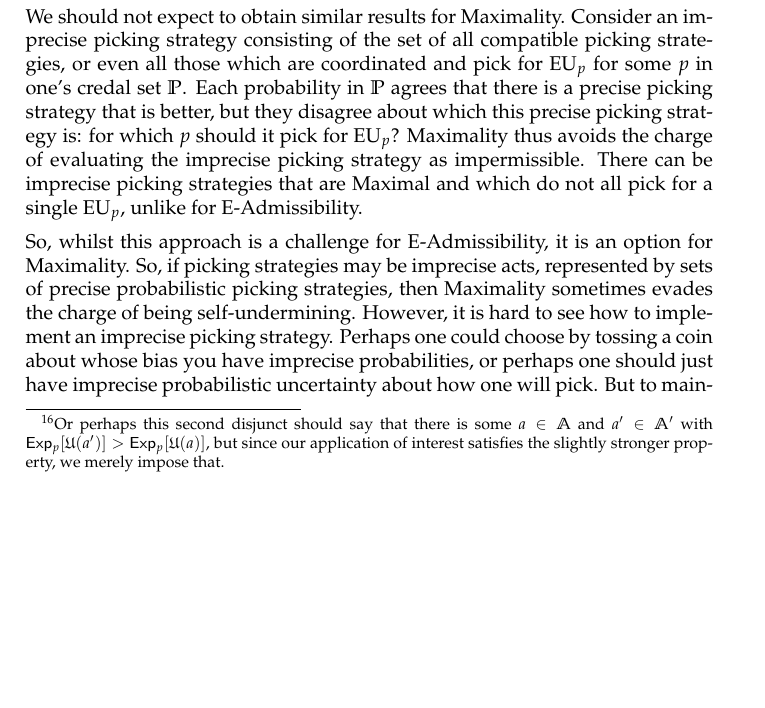
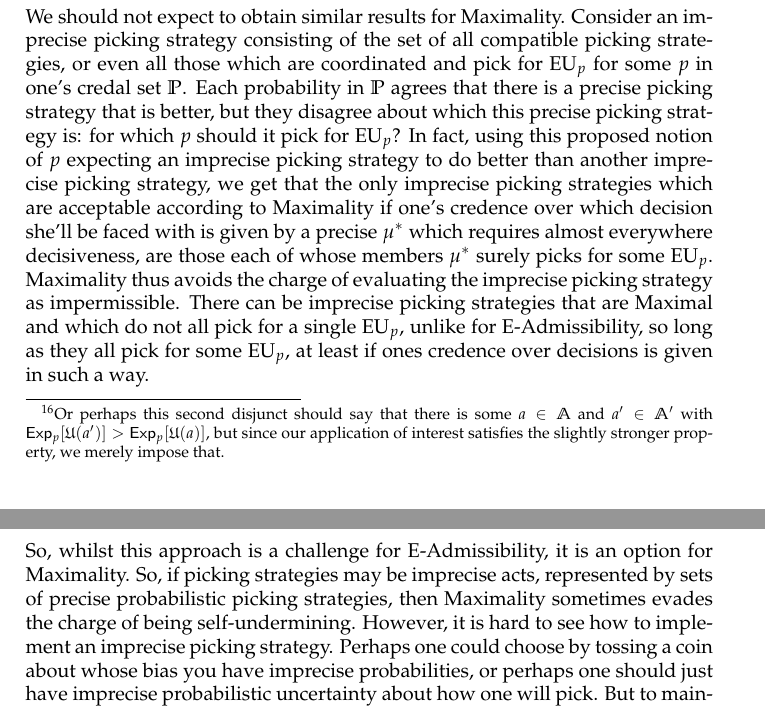
Before and after one commit to jpkonek/choosing-paper, a LaTeX document (choosing-how-to-choose-20d.tex): part of page 27 of 40 before the commit and two parts of pages 27 and 28 of 40 after it, the two joined at a grey line, cut so that both start at the same text, the shorter picture padded with empty space. Compiled offline with pdfLaTeX.

Commit message:
maximality imprecise nu - new theorem claimed!!

```diff
--- a/choosing-how-to-choose-20d.tex
+++ b/choosing-how-to-choose-20d.tex
@@ -1809,7 +1809,8 @@ The conclusions of \cref{thm:max-nu,thm:max-nu-reg-nec} hold without the assumpt
 %%We would not expect to obtain similar challenges for extending Maximality, as we can only show that each $\nu$ has a $\nu'$ which is preferable, but there's no guarantee.
 We should not expect to obtain similar results for Maximality.
 Consider an imprecise picking strategy consisting of the set of all compatible picking strategies, or even all those which are coordinated and pick for $\EU_p$ for some $p$ in one's credal set $\IP$. Each probability in $\IP$ agrees that there is a precise picking strategy that is better, but they disagree about which this precise picking strategy is: for which $p$ should it pick for $\EU_p$?
-Maximality thus avoids the charge of evaluating the imprecise picking strategy as impermissible. There can be imprecise picking strategies that are Maximal and which do not all pick for a single $\EU_p$, unlike for E-Admissibility.
+In fact, using this proposed notion of $p$ expecting an imprecise picking strategy to do better than another imprecise picking strategy, we get that the only imprecise picking strategies which are acceptable according to Maximality if one's credence over which decision she'll be faced with is given by a precise $\mu^*$ which requires almost everywhere decisiveness, are those each of whose members $\mu^*$ surely picks for some $\EU_p$.
+Maximality thus avoids the charge of evaluating the imprecise picking strategy as impermissible. There can be imprecise picking strategies that are Maximal and which do not all pick for a single $\EU_p$, unlike for E-Admissibility, so long as they all pick for some $\EU_p$, at least if ones credence over decisions is given in such a way.
 
 
 %We nonetheless are unsure about the
```
